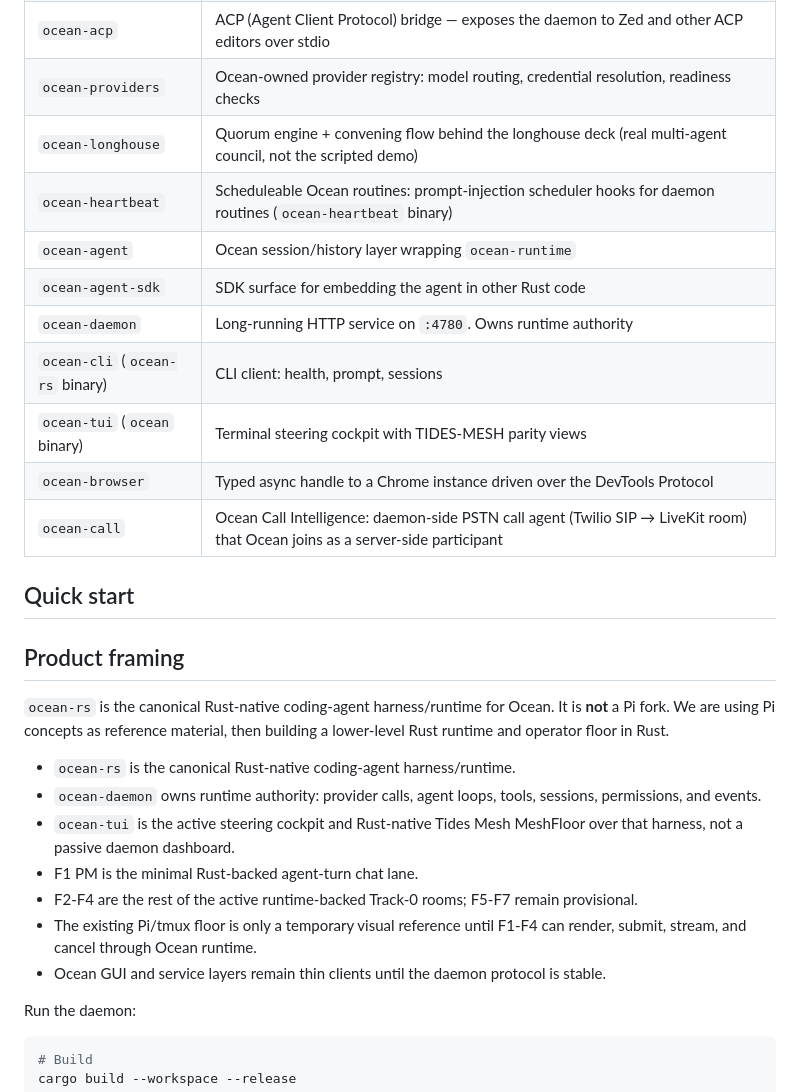
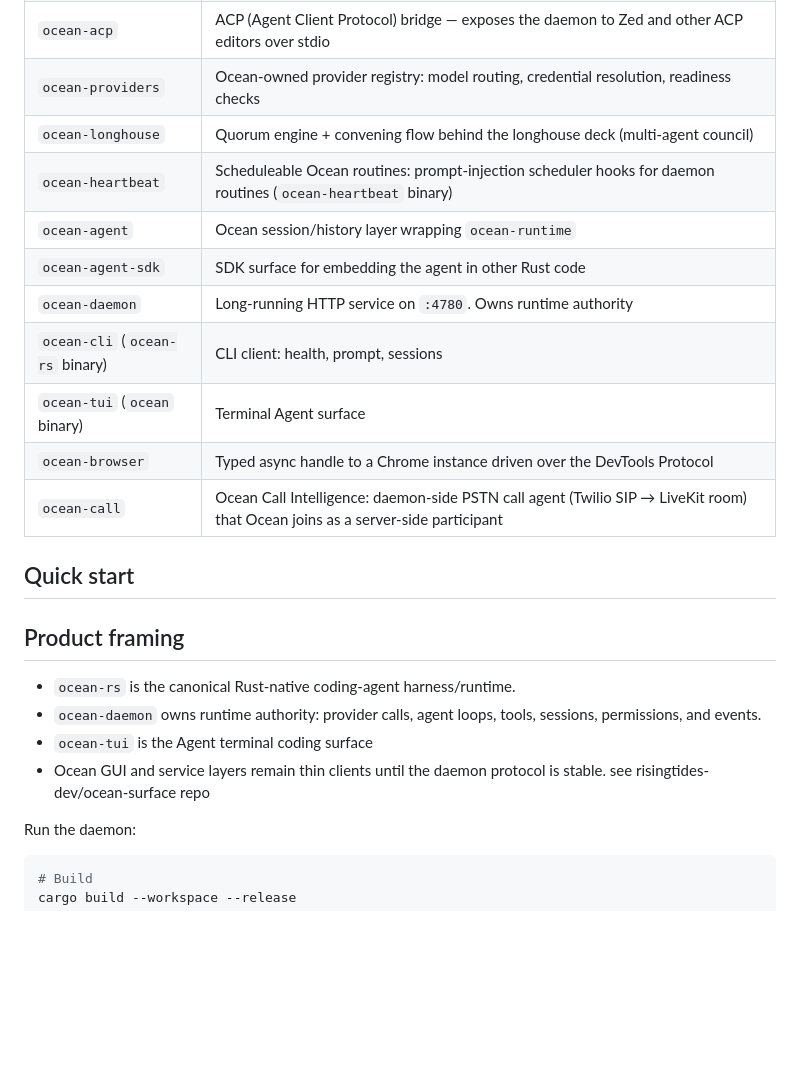
Before and after one commit to Risingtides-dev/ocean-os, a Markdown page: README.md, the part around the change. Rendered like a GitHub page; blank space fills up the shorter version.

```diff
--- a/README.md
+++ b/README.md
@@ -14,13 +14,13 @@ Ocean OS is a local-first agent runtime written in Rust. A long-running daemon o
 | `ocean-mcp` | Ocean as an MCP **client**: connects to external Model Context Protocol servers and exposes their tools to the agent through the runtime |
 | `ocean-acp` | ACP (Agent Client Protocol) bridge — exposes the daemon to Zed and other ACP editors over stdio |
 | `ocean-providers` | Ocean-owned provider registry: model routing, credential resolution, readiness checks |
-| `ocean-longhouse` | Quorum engine + convening flow behind the longhouse deck (real multi-agent council, not the scripted demo) |
+| `ocean-longhouse` | Quorum engine + convening flow behind the longhouse deck (multi-agent council) |
 | `ocean-heartbeat` | Scheduleable Ocean routines: prompt-injection scheduler hooks for daemon routines (`ocean-heartbeat` binary) |
 | `ocean-agent` | Ocean session/history layer wrapping `ocean-runtime` |
 | `ocean-agent-sdk` | SDK surface for embedding the agent in other Rust code |
 | `ocean-daemon` | Long-running HTTP service on `:4780`. Owns runtime authority |
 | `ocean-cli` (`ocean-rs` binary) | CLI client: health, prompt, sessions |
-| `ocean-tui` (`ocean` binary) | Terminal steering cockpit with TIDES-MESH parity views |
+| `ocean-tui` (`ocean` binary) | Terminal Agent surface |
 | `ocean-browser` | Typed async handle to a Chrome instance driven over the DevTools Protocol |
 | `ocean-call` | Ocean Call Intelligence: daemon-side PSTN call agent (Twilio SIP → LiveKit room) that Ocean joins as a server-side participant |
 
@@ -28,16 +28,10 @@ Ocean OS is a local-first agent runtime written in Rust. A long-running daemon o
 
 ## Product framing
 
-`ocean-rs` is the canonical Rust-native coding-agent harness/runtime for Ocean.
-It is **not** a Pi fork. We are using Pi concepts as reference material, then building a lower-level Rust runtime and operator floor in Rust.
-
 - `ocean-rs` is the canonical Rust-native coding-agent harness/runtime.
 - `ocean-daemon` owns runtime authority: provider calls, agent loops, tools, sessions, permissions, and events.
-- `ocean-tui` is the active steering cockpit and Rust-native Tides Mesh MeshFloor over that harness, not a passive daemon dashboard.
-- F1 PM is the minimal Rust-backed agent-turn chat lane.
-- F2-F4 are the rest of the active runtime-backed Track-0 rooms; F5-F7 remain provisional.
-- The existing Pi/tmux floor is only a temporary visual reference until F1-F4 can render, submit, stream, and cancel through Ocean runtime.
-- Ocean GUI and service layers remain thin clients until the daemon protocol is stable.
+- `ocean-tui` is the Agent terminal coding surface
+- Ocean GUI and service layers remain thin clients until the daemon protocol is stable. see risingtides-dev/ocean-surface repo
 
 Run the daemon:
 
```
